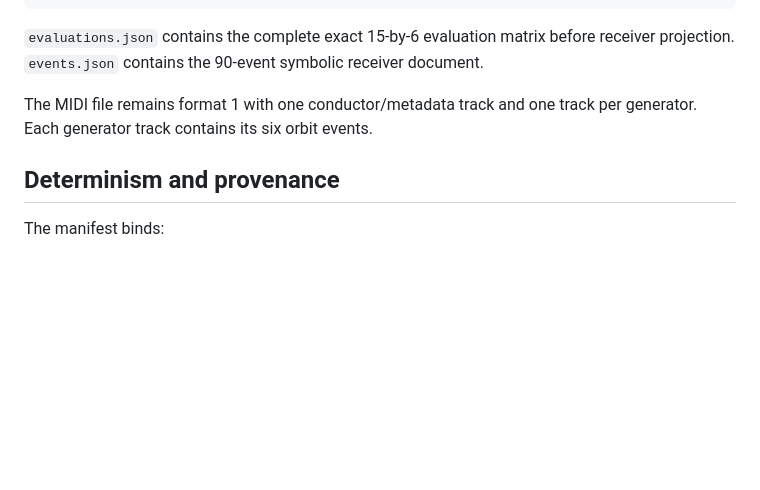
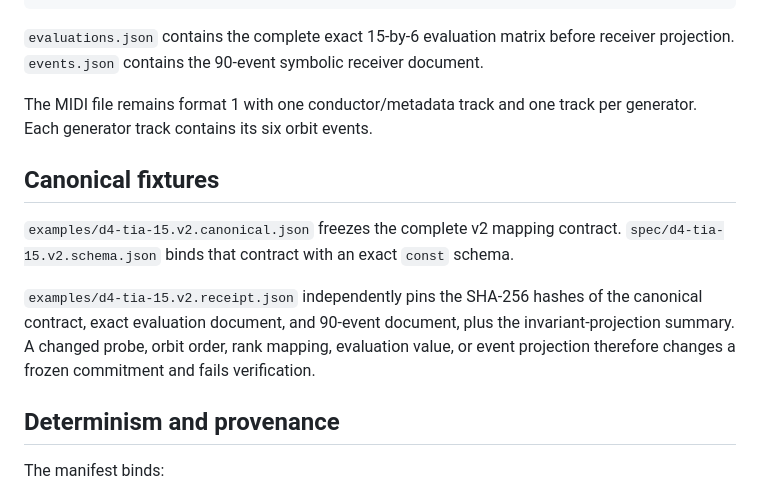
Before and after one commit to QSOLKCB/SONIFICATION, a Markdown page: docs/D4_TRIALITY_ALGEBRA_SONIFICATION_V2.md, the part around the change. Rendered like a GitHub page; blank space fills up the shorter version.

Commit message:
docs: record D4-TIA-15 v2 canonical fixtures

```diff
--- a/docs/D4_TRIALITY_ALGEBRA_SONIFICATION_V2.md
+++ b/docs/D4_TRIALITY_ALGEBRA_SONIFICATION_V2.md
@@ -218,6 +218,18 @@ document.
 The MIDI file remains format 1 with one conductor/metadata track and one track
 per generator. Each generator track contains its six orbit events.
 
+## Canonical fixtures
+
+`examples/d4-tia-15.v2.canonical.json` freezes the complete v2 mapping
+contract. `spec/d4-tia-15.v2.schema.json` binds that contract with an exact
+`const` schema.
+
+`examples/d4-tia-15.v2.receipt.json` independently pins the SHA-256 hashes of
+the canonical contract, exact evaluation document, and 90-event document, plus
+the invariant-projection summary. A changed probe, orbit order, rank mapping,
+evaluation value, or event projection therefore changes a frozen commitment
+and fails verification.
+
 ## Determinism and provenance
 
 The manifest binds:
```
